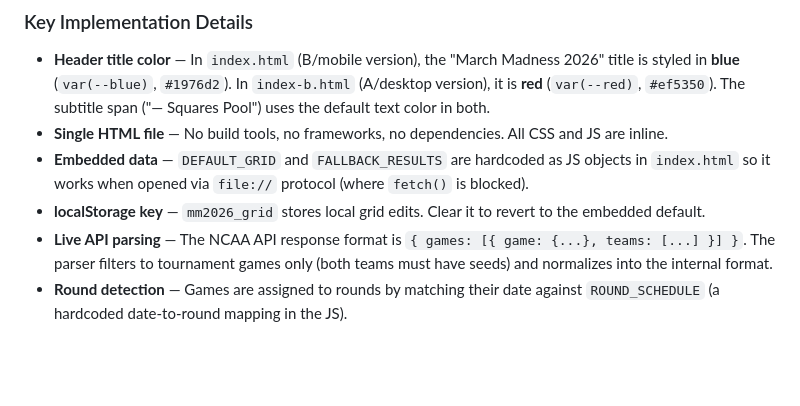
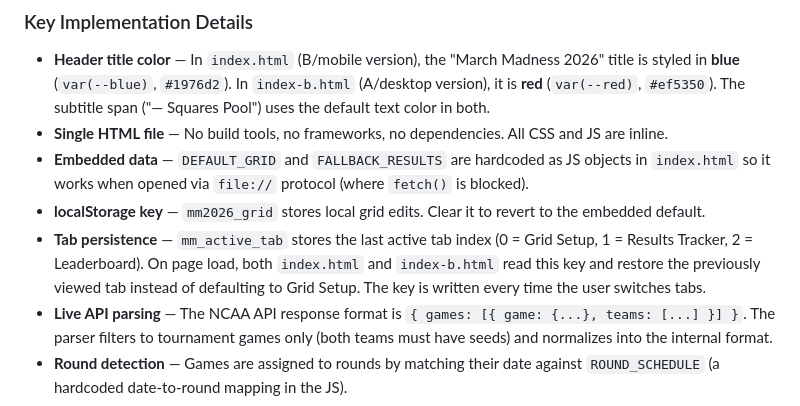
Before and after one commit to grantaiclawdbot-delegate/march-madness-2026, a Markdown page: SPEC.md, the part around the change. Drawn GitHub-style; blank space fills up the shorter version.

Commit message:
Document tab persistence feature in SPEC.md
Both index.html and index-b.html now remember the last active tab
via localStorage key "mm_active_tab" and restore it on page refresh.

Co-Authored-By: Claude Sonnet 4.6 <noreply@anthropic.com>

```diff
--- a/SPEC.md
+++ b/SPEC.md
@@ -267,6 +267,7 @@ March Madness Bracket/
 - **Single HTML file** — No build tools, no frameworks, no dependencies. All CSS and JS are inline.
 - **Embedded data** — `DEFAULT_GRID` and `FALLBACK_RESULTS` are hardcoded as JS objects in `index.html` so it works when opened via `file://` protocol (where `fetch()` is blocked).
 - **localStorage key** — `mm2026_grid` stores local grid edits. Clear it to revert to the embedded default.
+- **Tab persistence** — `mm_active_tab` stores the last active tab index (0 = Grid Setup, 1 = Results Tracker, 2 = Leaderboard). On page load, both `index.html` and `index-b.html` read this key and restore the previously viewed tab instead of defaulting to Grid Setup. The key is written every time the user switches tabs.
 - **Live API parsing** — The NCAA API response format is `{ games: [{ game: {...}, teams: [...] }] }`. The parser filters to tournament games only (both teams must have seeds) and normalizes into the internal format.
 - **Round detection** — Games are assigned to rounds by matching their date against `ROUND_SCHEDULE` (a hardcoded date-to-round mapping in the JS).
 
```
